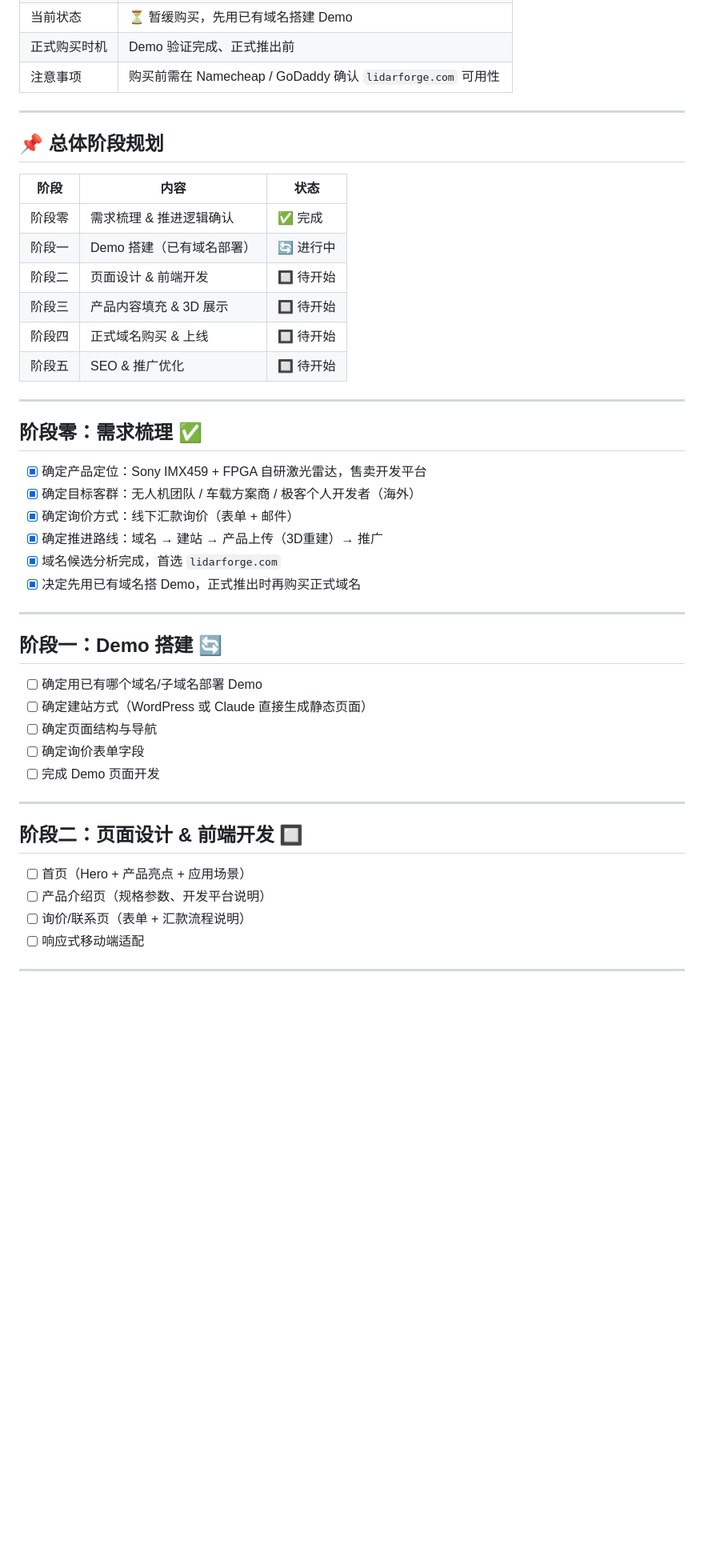
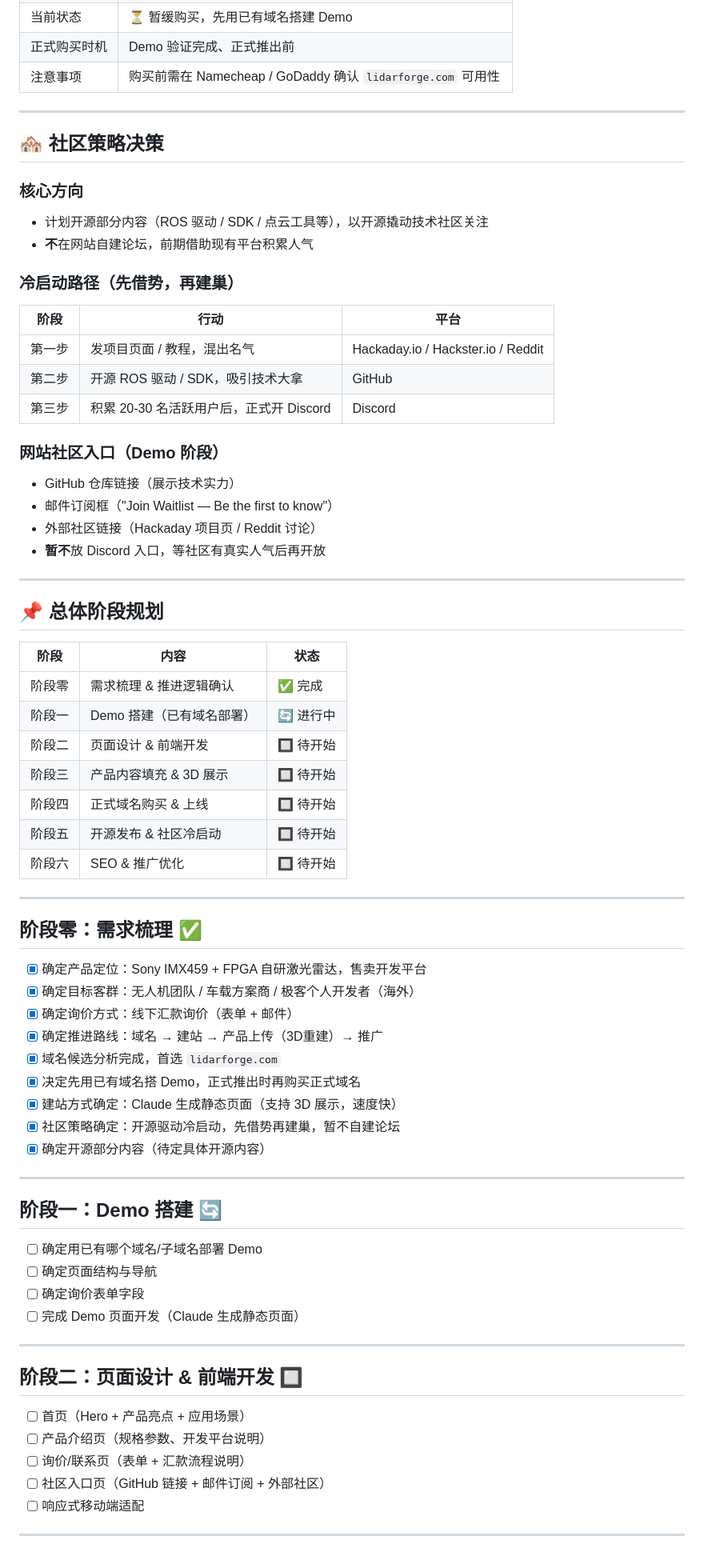
Before and after one commit to andrewljf001/lidar-promo-website, a Markdown page: docs/progress.md, the part around one of its changes. Shown at 80% size. GitHub-like rendering; blank space fills up the shorter version.

Commit message:
docs: 更新社区策略与开源方向决策

```diff
--- a/docs/progress.md
+++ b/docs/progress.md
@@ -32,6 +32,28 @@
 
 ---
 
+## 🏘️ 社区策略决策
+
+### 核心方向
+- 计划开源部分内容（ROS 驱动 / SDK / 点云工具等），以开源撬动技术社区关注
+- **不**在网站自建论坛，前期借助现有平台积累人气
+
+### 冷启动路径（先借势，再建巢）
+
+| 阶段 | 行动 | 平台 |
+|------|------|------|
+| 第一步 | 发项目页面 / 教程，混出名气 | Hackaday.io / Hackster.io / Reddit |
+| 第二步 | 开源 ROS 驱动 / SDK，吸引技术大拿 | GitHub |
+| 第三步 | 积累 20-30 名活跃用户后，正式开 Discord | Discord |
+
+### 网站社区入口（Demo 阶段）
+- GitHub 仓库链接（展示技术实力）
+- 邮件订阅框（"Join Waitlist — Be the first to know"）
+- 外部社区链接（Hackaday 项目页 / Reddit 讨论）
+- **暂不**放 Discord 入口，等社区有真实人气后再开放
+
+---
+
 ## 📌 总体阶段规划
 
 | 阶段 | 内容 | 状态 |
@@ -41,7 +63,8 @@
 | 阶段二 | 页面设计 & 前端开发 | 🔲 待开始 |
 | 阶段三 | 产品内容填充 & 3D 展示 | 🔲 待开始 |
 | 阶段四 | 正式域名购买 & 上线 | 🔲 待开始 |
-| 阶段五 | SEO & 推广优化 | 🔲 待开始 |
+| 阶段五 | 开源发布 & 社区冷启动 | 🔲 待开始 |
+| 阶段六 | SEO & 推广优化 | 🔲 待开始 |
 
 ---
 
@@ -53,16 +76,18 @@
 - [x] 确定推进路线：域名 → 建站 → 产品上传（3D重建）→ 推广
 - [x] 域名候选分析完成，首选 `lidarforge.com`
 - [x] 决定先用已有域名搭 Demo，正式推出时再购买正式域名
+- [x] 建站方式确定：Claude 生成静态页面（支持 3D 展示，速度快）
+- [x] 社区策略确定：开源驱动冷启动，先借势再建巢，暂不自建论坛
+- [x] 确定开源部分内容（待定具体开源内容）
 
 ---
 
 ## 阶段一：Demo 搭建 🔄
 
 - [ ] 确定用已有哪个域名/子域名部署 Demo
-- [ ] 确定建站方式（WordPress 或 Claude 直接生成静态页面）
 - [ ] 确定页面结构与导航
 - [ ] 确定询价表单字段
-- [ ] 完成 Demo 页面开发
+- [ ] 完成 Demo 页面开发（Claude 生成静态页面）
 
 ---
 
@@ -71,6 +96,7 @@
 - [ ] 首页（Hero + 产品亮点 + 应用场景）
 - [ ] 产品介绍页（规格参数、开发平台说明）
 - [ ] 询价/联系页（表单 + 汇款流程说明）
+- [ ] 社区入口页（GitHub 链接 + 邮件订阅 + 外部社区）
 - [ ] 响应式移动端适配
 
 ---
```
Also changed, not shown: other parts of docs/progress.md (+16 -4 lines).
